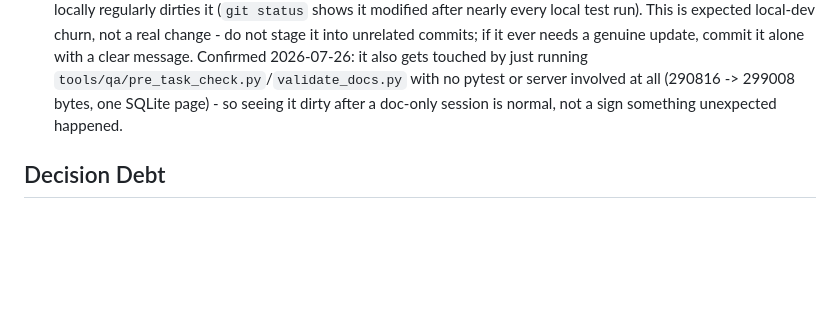
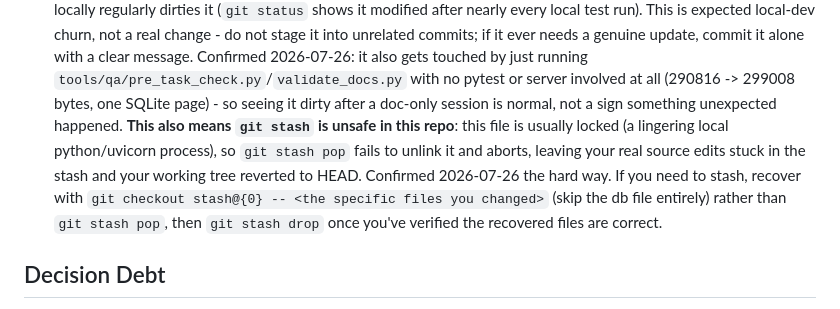
Before and after one commit to hammadshakeelai/PakimonGO, a Markdown page: docs/TECH_DEBT.md, the part around the change. Drawn GitHub-style; blank space fills up the shorter version.

Commit message:
docs: note that git stash is unsafe in this repo (dev DB lock)
Hit this today: pakimongo_dev.db is usually locked by a lingering local
process, so git stash pop fails to unlink it and aborts - leaving real
source edits stuck in the stash and the working tree silently reverted
to HEAD. Recovered via git checkout stash@{0} -- <specific files>, but
that trap costs a full investigation cycle if undocumented.

Co-Authored-By: Claude Sonnet 5 <noreply@anthropic.com>
Claude-Session: https://claude.ai/code/session_01MvvpCirGT1eVSmL95UBecJ

```diff
--- a/docs/TECH_DEBT.md
+++ b/docs/TECH_DEBT.md
@@ -64,7 +64,15 @@ Current debt items:
   by just running `tools/qa/pre_task_check.py`/`validate_docs.py` with no
   pytest or server involved at all (290816 -> 299008 bytes, one SQLite
   page) - so seeing it dirty after a doc-only session is normal, not a
-  sign something unexpected happened.
+  sign something unexpected happened. **This also means `git stash` is
+  unsafe in this repo**: this file is usually locked (a lingering local
+  python/uvicorn process), so `git stash pop` fails to unlink it and
+  aborts, leaving your real source edits stuck in the stash and your
+  working tree reverted to HEAD. Confirmed 2026-07-26 the hard way. If
+  you need to stash, recover with `git checkout stash@{0} -- <the
+  specific files you changed>` (skip the db file entirely) rather than
+  `git stash pop`, then `git stash drop` once you've verified the
+  recovered files are correct.
 
 ## Decision Debt
 
```
